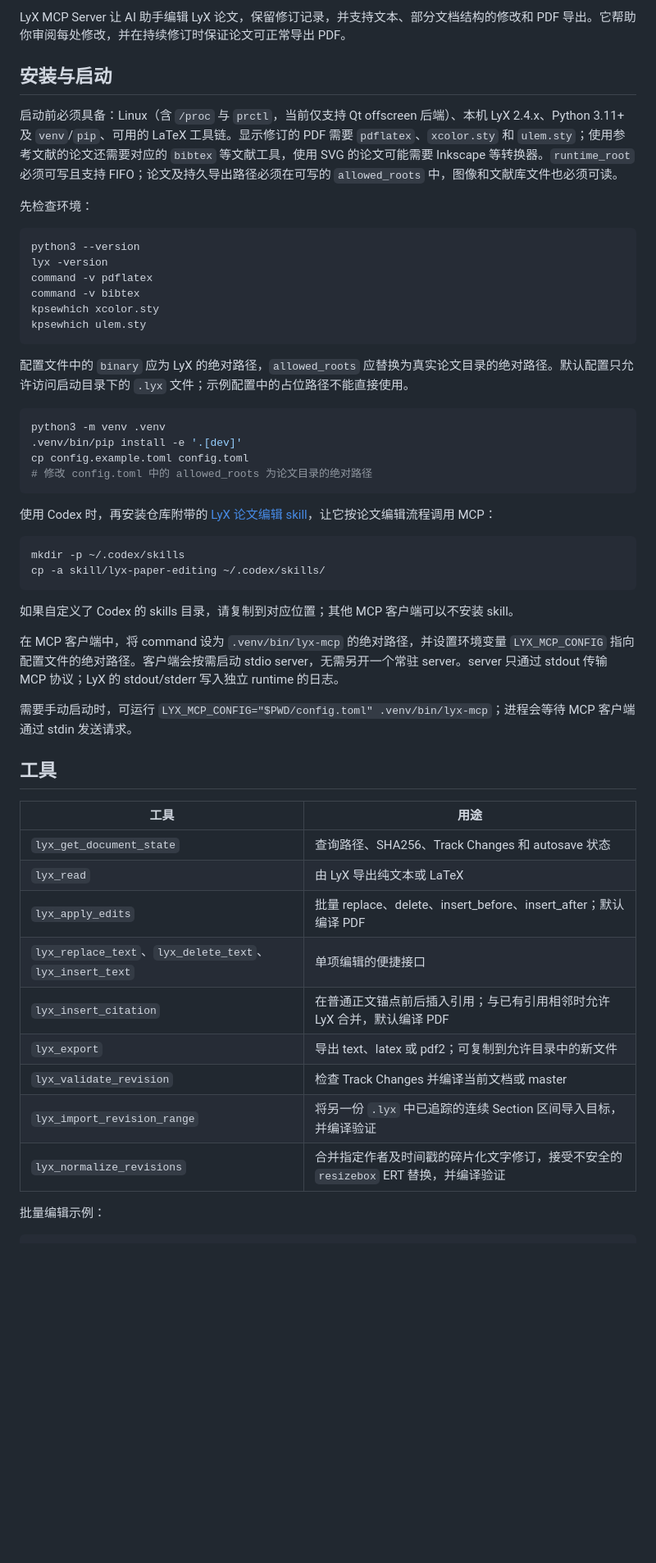
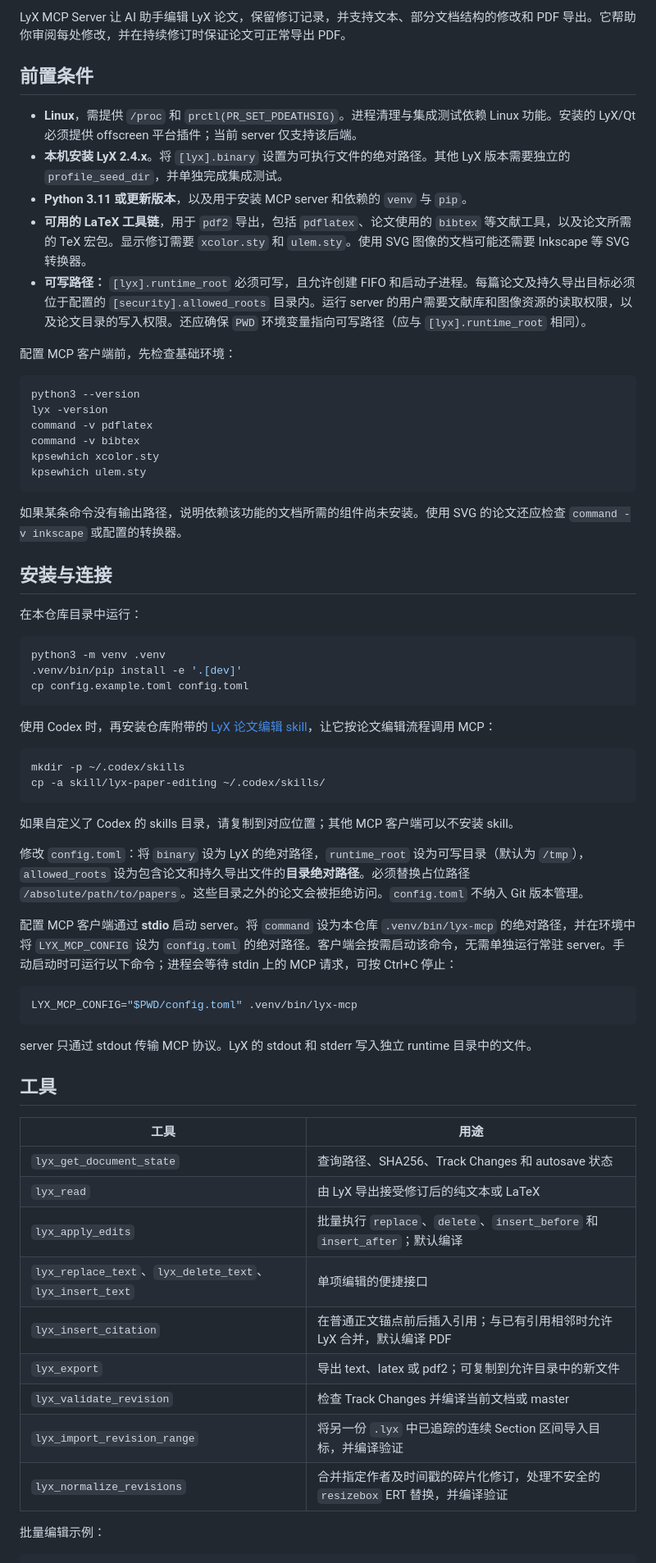
Before and after one commit to czxdev/lyx-mcp, a Markdown page: README.zh-CN.md, the part around the change printed below. Shown: that part at 82% size. GitHub-like rendering; blank space fills up the shorter version.

Commit message:
doc: update README

````diff
--- a/README.zh-CN.md
+++ b/README.zh-CN.md
@@ -4,11 +4,15 @@
 
 LyX MCP Server 让 AI 助手编辑 LyX 论文，保留修订记录，并支持文本、部分文档结构的修改和 PDF 导出。它帮助你审阅每处修改，并在持续修订时保证论文可正常导出 PDF。
 
-## 安装与启动
+## 前置条件
 
-启动前必须具备：Linux（含 `/proc` 与 `prctl`，当前仅支持 Qt offscreen 后端）、本机 LyX 2.4.x、Python 3.11+ 及 `venv`/`pip`、可用的 LaTeX 工具链。显示修订的 PDF 需要 `pdflatex`、`xcolor.sty` 和 `ulem.sty`；使用参考文献的论文还需要对应的 `bibtex` 等文献工具，使用 SVG 的论文可能需要 Inkscape 等转换器。`runtime_root` 必须可写且支持 FIFO；论文及持久导出路径必须在可写的 `allowed_roots` 中，图像和文献库文件也必须可读。
+- **Linux**，需提供 `/proc` 和 `prctl(PR_SET_PDEATHSIG)`。进程清理与集成测试依赖 Linux 功能。安装的 LyX/Qt 必须提供 offscreen 平台插件；当前 server 仅支持该后端。
+- **本机安装 LyX 2.4.x**。将 `[lyx].binary` 设置为可执行文件的绝对路径。其他 LyX 版本需要独立的 `profile_seed_dir`，并单独完成集成测试。
+- **Python 3.11 或更新版本**，以及用于安装 MCP server 和依赖的 `venv` 与 `pip`。
+- **可用的 LaTeX 工具链**，用于 `pdf2` 导出，包括 `pdflatex`、论文使用的 `bibtex` 等文献工具，以及论文所需的 TeX 宏包。显示修订需要 `xcolor.sty` 和 `ulem.sty`。使用 SVG 图像的文档可能还需要 Inkscape 等 SVG 转换器。
+- **可写路径：** `[lyx].runtime_root` 必须可写，且允许创建 FIFO 和启动子进程。每篇论文及持久导出目标必须位于配置的 `[security].allowed_roots` 目录内。运行 server 的用户需要文献库和图像资源的读取权限，以及论文目录的写入权限。还应确保 `PWD` 环境变量指向可写路径（应与 `[lyx].runtime_root` 相同）。
 
-先检查环境：
+配置 MCP 客户端前，先检查基础环境：
 
 ```bash
 python3 --version
@@ -19,13 +23,16 @@ kpsewhich xcolor.sty
 kpsewhich ulem.sty
 ```
 
-配置文件中的 `binary` 应为 LyX 的绝对路径，`allowed_roots` 应替换为真实论文目录的绝对路径。默认配置只允许访问启动目录下的 `.lyx` 文件；示例配置中的占位路径不能直接使用。
+如果某条命令没有输出路径，说明依赖该功能的文档所需的组件尚未安装。使用 SVG 的论文还应检查 `command -v inkscape` 或配置的转换器。
+
+## 安装与连接
+
+在本仓库目录中运行：
 
 ```bash
 python3 -m venv .venv
 .venv/bin/pip install -e '.[dev]'
 cp config.example.toml config.toml
-# 修改 config.toml 中的 allowed_roots 为论文目录的绝对路径
 ```
 
 使用 Codex 时，再安装仓库附带的 [LyX 论文编辑 skill](skill/lyx-paper-editing/SKILL.md)，让它按论文编辑流程调用 MCP：
@@ -37,23 +44,29 @@ cp -a skill/lyx-paper-editing ~/.codex/skills/
 
 如果自定义了 Codex 的 skills 目录，请复制到对应位置；其他 MCP 客户端可以不安装 skill。
 
-在 MCP 客户端中，将 command 设为 `.venv/bin/lyx-mcp` 的绝对路径，并设置环境变量 `LYX_MCP_CONFIG` 指向配置文件的绝对路径。客户端会按需启动 stdio server，无需另开一个常驻 server。server 只通过 stdout 传输 MCP 协议；LyX 的 stdout/stderr 写入独立 runtime 的日志。
+修改 `config.toml`：将 `binary` 设为 LyX 的绝对路径，`runtime_root` 设为可写目录（默认为 `/tmp`），`allowed_roots` 设为包含论文和持久导出文件的**目录绝对路径**。必须替换占位路径 `/absolute/path/to/papers`。这些目录之外的论文会被拒绝访问。`config.toml` 不纳入 Git 版本管理。
 
-需要手动启动时，可运行 `LYX_MCP_CONFIG="$PWD/config.toml" .venv/bin/lyx-mcp`；进程会等待 MCP 客户端通过 stdin 发送请求。
+配置 MCP 客户端通过 **stdio** 启动 server。将 `command` 设为本仓库 `.venv/bin/lyx-mcp` 的绝对路径，并在环境中将 `LYX_MCP_CONFIG` 设为 `config.toml` 的绝对路径。客户端会按需启动该命令，无需单独运行常驻 server。手动启动时可运行以下命令；进程会等待 stdin 上的 MCP 请求，可按 Ctrl+C 停止：
+
+```bash
+LYX_MCP_CONFIG="$PWD/config.toml" .venv/bin/lyx-mcp
+```
+
+server 只通过 stdout 传输 MCP 协议。LyX 的 stdout 和 stderr 写入独立 runtime 目录中的文件。
 
 ## 工具
 
 | 工具 | 用途 |
 | --- | --- |
 | `lyx_get_document_state` | 查询路径、SHA256、Track Changes 和 autosave 状态 |
-| `lyx_read` | 由 LyX 导出纯文本或 LaTeX |
-| `lyx_apply_edits` | 批量 replace、delete、insert_before、insert_after；默认编译 PDF |
+| `lyx_read` | 由 LyX 导出接受修订后的纯文本或 LaTeX |
+| `lyx_apply_edits` | 批量执行 `replace`、`delete`、`insert_before` 和 `insert_after`；默认编译 |
 | `lyx_replace_text`、`lyx_delete_text`、`lyx_insert_text` | 单项编辑的便捷接口 |
 | `lyx_insert_citation` | 在普通正文锚点前后插入引用；与已有引用相邻时允许 LyX 合并，默认编译 PDF |
 | `lyx_export` | 导出 text、latex 或 pdf2；可复制到允许目录中的新文件 |
 | `lyx_validate_revision` | 检查 Track Changes 并编译当前文档或 master |
 | `lyx_import_revision_range` | 将另一份 `.lyx` 中已追踪的连续 Section 区间导入目标，并编译验证 |
-| `lyx_normalize_revisions` | 合并指定作者及时间戳的碎片化文字修订，接受不安全的 `resizebox` ERT 替换，并编译验证 |
+| `lyx_normalize_revisions` | 合并指定作者及时间戳的碎片化修订，处理不安全的 `resizebox` ERT 替换，并编译验证 |
 
 批量编辑示例：
 
````
Also changed, not shown: other parts of README.zh-CN.md (+9 -7 lines), README.md (+1 -1 lines).
